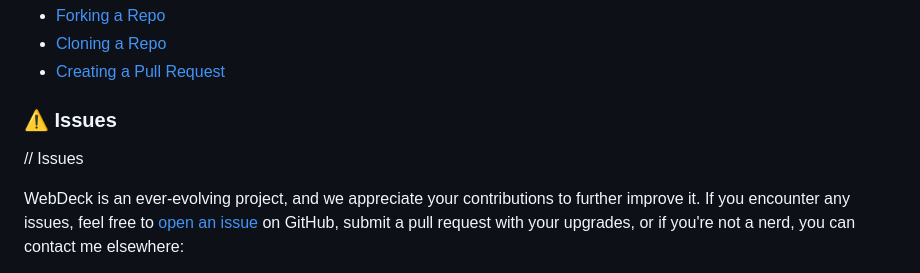
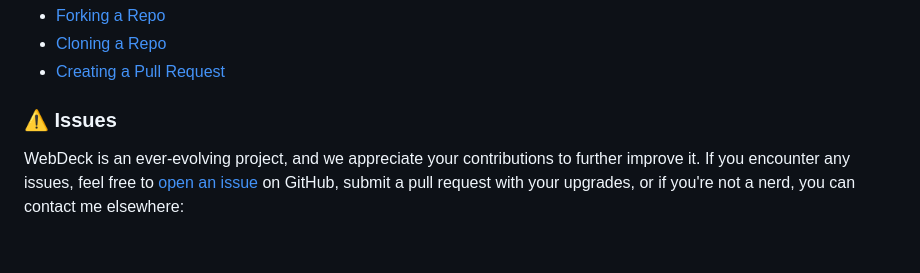
Before and after one commit to Lenochxd/WebDeck, a Markdown page: README.md, the part around the change printed below. Rendered like a GitHub page; blank space fills up the shorter version.

```diff
--- a/README.md
+++ b/README.md
@@ -141,7 +141,6 @@ WebDeck currently supports Windows. We plan to develop versions for Linux and ma
 
 
 ### ⚠️ Issues
-// Issues
 
 WebDeck is an ever-evolving project, and we appreciate your contributions to further improve it. If you encounter any issues, feel free to [open an issue](https://github.com/Lenochxd/WebDeck/issues) on GitHub, submit a pull request with your upgrades, or if you're not a nerd, you can contact me elsewhere:
 
```
Also changed, not shown: other parts of README.md (+7 -7 lines).
